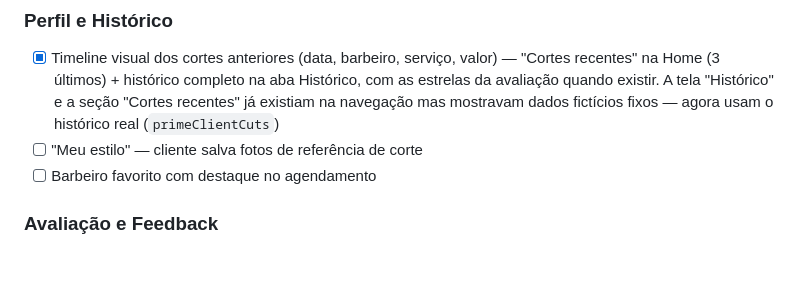
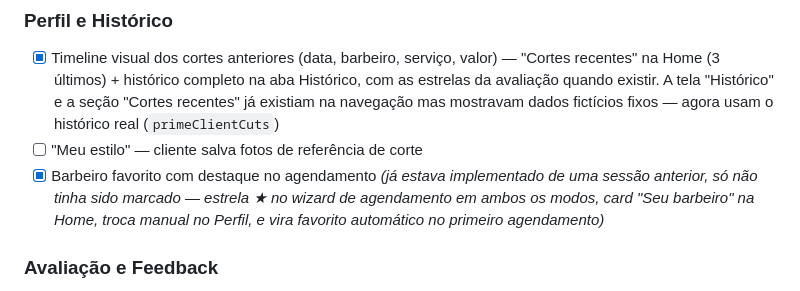
Before and after one commit to gabrielparcel-byte/prime-barbearia, a Markdown page: ROADMAP.md, the part around the change. Drawn GitHub-style; blank space fills up the shorter version.

Commit message:
docs: marca barbeiro favorito como já implementado
Ao investigar pra implementar, achei que esse item já existia por
completo de uma sessão anterior — estrela de destaque no wizard
(nos dois modos), card na Home, edição no Perfil, e auto-seleção no
primeiro agendamento. Só faltava marcar no roadmap.

Co-Authored-By: Claude Sonnet 5 <noreply@anthropic.com>

```diff
--- a/ROADMAP.md
+++ b/ROADMAP.md
@@ -58,7 +58,7 @@
 ### Perfil e Histórico
 - [x] Timeline visual dos cortes anteriores (data, barbeiro, serviço, valor) — "Cortes recentes" na Home (3 últimos) + histórico completo na aba Histórico, com as estrelas da avaliação quando existir. A tela "Histórico" e a seção "Cortes recentes" já existiam na navegação mas mostravam dados fictícios fixos — agora usam o histórico real (`primeClientCuts`)
 - [ ] "Meu estilo" — cliente salva fotos de referência de corte
-- [ ] Barbeiro favorito com destaque no agendamento
+- [x] Barbeiro favorito com destaque no agendamento *(já estava implementado de uma sessão anterior, só não tinha sido marcado — estrela ★ no wizard de agendamento em ambos os modos, card "Seu barbeiro" na Home, troca manual no Perfil, e vira favorito automático no primeiro agendamento)*
 
 ### Avaliação e Feedback
 - [x] **Corrigido bug**: cliente nunca conseguia avaliar o barbeiro — o card "Finalizar" só aparecia em agendamentos ainda não concluídos, mas o barbeiro sempre marcava `concluido` primeiro (ao finalizar o carrinho), fazendo o agendamento sumir da tela do cliente antes dele poder avaliar. Agora existe um card separado "Avalie seu último corte" que aparece pra qualquer atendimento concluído ainda sem nota do cliente, independente do status. O cliente não marca mais o atendimento como concluído (só o barbeiro faz isso, evita bypassar o carrinho/estoque).
```
